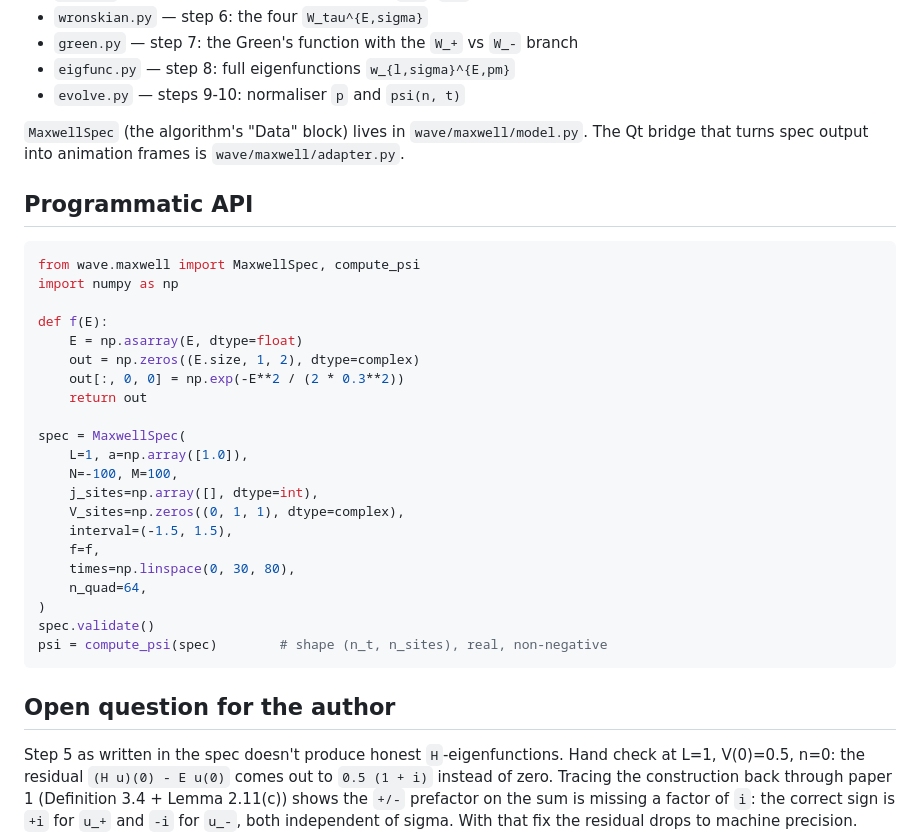
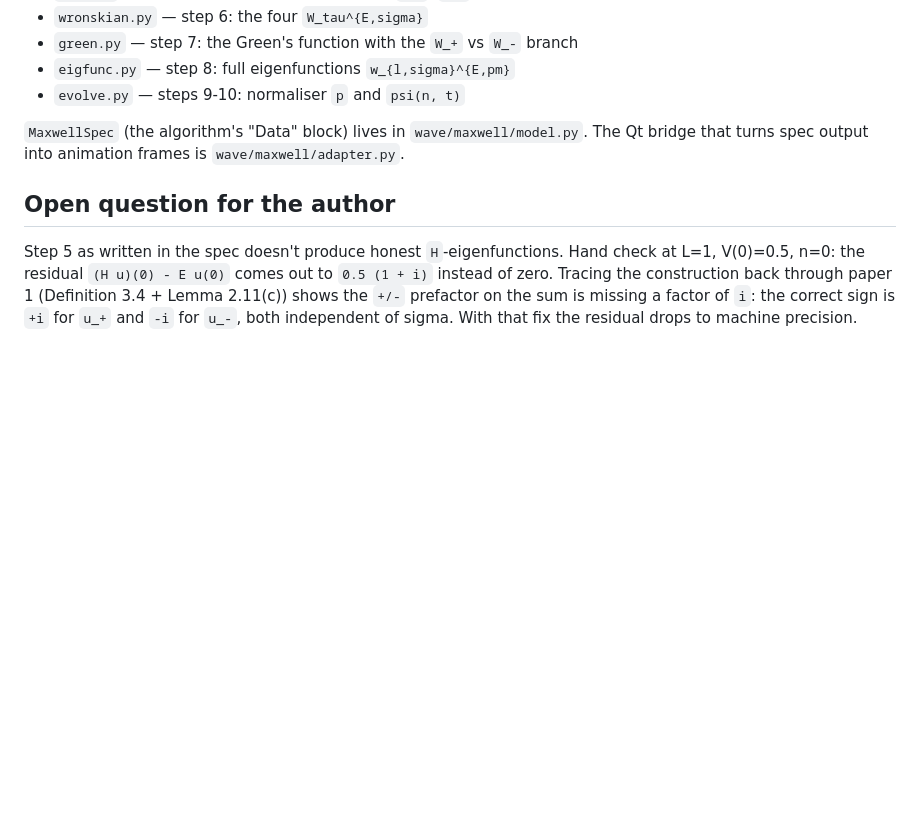
Before and after one commit to MaxwellaSchmutz/spectral_wave, a Markdown page: README.md, the part around the change. GitHub-like rendering; blank space fills up the shorter version.

Commit message:
better readme

````diff
--- a/README.md
+++ b/README.md
@@ -88,32 +88,6 @@ Each algorithm step is one file under `wave/maxwell/`:
 The Qt bridge that turns spec output into animation frames is
 `wave/maxwell/adapter.py`.
 
-## Programmatic API
-
-```python
-from wave.maxwell import MaxwellSpec, compute_psi
-import numpy as np
-
-def f(E):
-    E = np.asarray(E, dtype=float)
-    out = np.zeros((E.size, 1, 2), dtype=complex)
-    out[:, 0, 0] = np.exp(-E**2 / (2 * 0.3**2))
-    return out
-
-spec = MaxwellSpec(
-    L=1, a=np.array([1.0]),
-    N=-100, M=100,
-    j_sites=np.array([], dtype=int),
-    V_sites=np.zeros((0, 1, 1), dtype=complex),
-    interval=(-1.5, 1.5),
-    f=f,
-    times=np.linspace(0, 30, 80),
-    n_quad=64,
-)
-spec.validate()
-psi = compute_psi(spec)        # shape (n_t, n_sites), real, non-negative
-```
-
 ## Open question for the author
 
 Step 5 as written in the spec doesn't produce honest `H`-eigenfunctions. Hand
````
